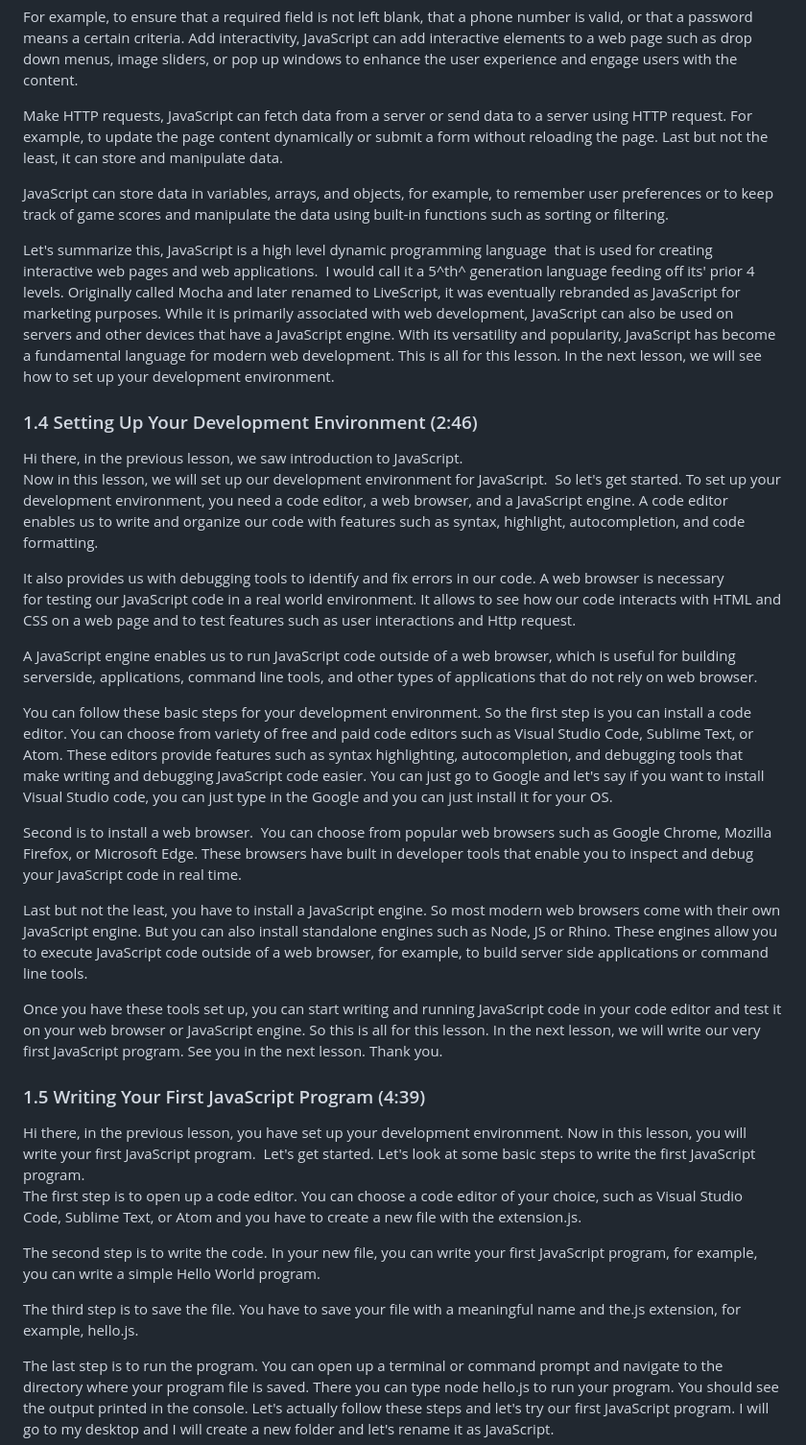
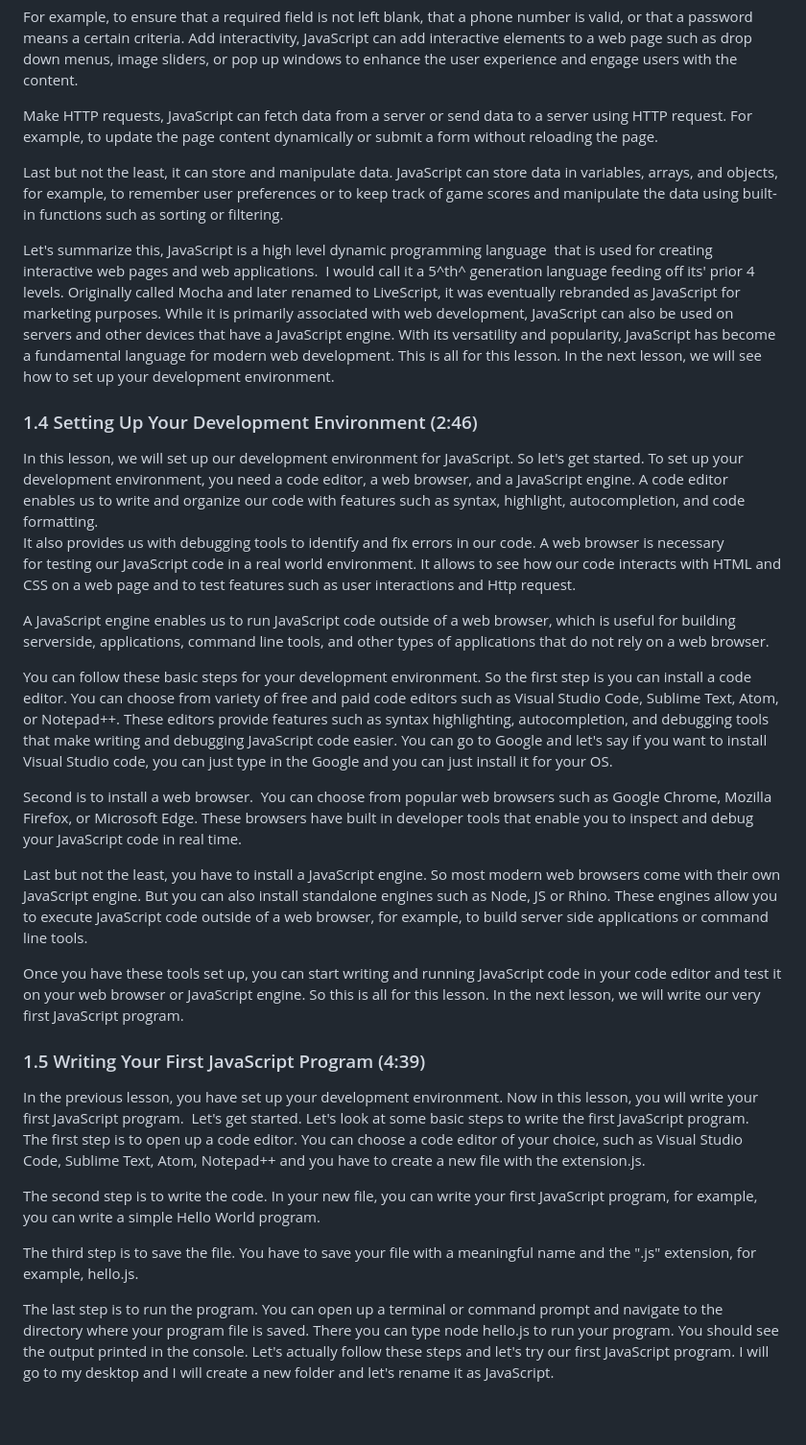
Before and after one commit to bbauska/BI-JS-for-webdev, a Markdown page: README.md, the part around one of its changes. Shown at 96% size. GitHub-like rendering; blank space fills up the shorter version.

```diff
--- a/README.md
+++ b/README.md
@@ -392,12 +391,11 @@ user experience and engage users with the content.
 
 Make HTTP requests, JavaScript can fetch data from a server or send data
 to a server using HTTP request. For example, to update the page content
-dynamically or submit a form without reloading the page. Last but not
-the least, it can store and manipulate data.
-
-JavaScript can store data in variables, arrays, and objects,
-for example, to remember user preferences or to keep track of game
-scores and manipulate the data using built-in functions such as sorting
+dynamically or submit a form without reloading the page.
+
+Last but not the least, it can store and manipulate data. JavaScript can store data in
+variables, arrays, and objects, for example, to remember user preferences or to keep
+track of game scores and manipulate the data using built-in functions such as sorting
 or filtering.
 
 Let&apos;s summarize this, JavaScript is a high level dynamic programming
@@ -414,14 +412,10 @@ development environment.
 <!--~~~~~~~~~~~~~~~~~~~~~~~~~~~~~~~~~~~~~~~~~~~~~~~~~~~~~~~~~~~~~~~~~~~~~~~~~~~~~~~~~~~~~~~~~~~~-->
 <h3 id="ch1-4">1.4 Setting Up Your Development Environment (2:46)</h3>
 <!--~~~~~~~~~~~~~~~~~~~~~~~~~~~~~~~~~~~~~~~~~~~~~~~~~~~~~~~~~~~~~~~~~~~~~~~~~~~~~~~~~~~~~~~~~~~~-->
-Hi there, in the previous lesson, we saw introduction to JavaScript.
-
-Now in this lesson, we will set up our development environment for
-JavaScript.  So let&apos;s get started. To set up your development
-environment, you need a code editor, a web browser, and a JavaScript
-engine. A code editor enables us to write and organize our code with
-features such as syntax, highlight, autocompletion, and code
-formatting.
+In this lesson, we will set up our development environment for JavaScript. So let&apos;s
+get started. To set up your development environment, you need a code editor, a web browser,
+and a JavaScript engine. A code editor enables us to write and organize our code with
+features such as syntax, highlight, autocompletion, and code formatting.
 
 It also provides us with debugging tools to identify and fix errors in
 our code. A web browser is necessary for testing our JavaScript code in
@@ -431,15 +425,15 @@ interactions and Http request.
 
 A JavaScript engine enables us to run JavaScript code outside of a web
 browser, which is useful for building serverside, applications, command
-line tools, and other types of applications that do not rely on web
+line tools, and other types of applications that do not rely on a web
 browser.
 
 You can follow these basic steps for your development environment. So
 the first step is you can install a code editor. You can choose from
 variety of free and paid code editors such as Visual Studio Code,
-Sublime Text, or Atom. These editors provide features such as syntax
+Sublime Text, Atom, or Notepad++. These editors provide features such as syntax
 highlighting, autocompletion, and debugging tools that make writing and
-debugging JavaScript code easier. You can just go to Google and let&apos;s
+debugging JavaScript code easier. You can go to Google and let&apos;s
 say if you want to install Visual Studio code, you can just type in the
 Google and you can just install it for your OS.
 
@@ -457,18 +451,17 @@ example, to build server side applications or command line tools.
 Once you have these tools set up, you can start writing and running
 JavaScript code in your code editor and test it on your web browser or
 JavaScript engine. So this is all for this lesson. In the next lesson, we
-will write our very first JavaScript program. See you in the next
-lesson. Thank you.
+will write our very first JavaScript program.
 <!--~~~~~~~~~~~~~~~~~~~~~~~~~~~~~~~~~~~~~~~~~~~~~~~~~~~~~~~~~~~~~~~~~~~~~~~~~~~~~~~~~~~~~~~~~~~~-->
 <h3 id="ch1-5">1.5 Writing Your First JavaScript Program (4:39)</h3>
 <!--~~~~~~~~~~~~~~~~~~~~~~~~~~~~~~~~~~~~~~~~~~~~~~~~~~~~~~~~~~~~~~~~~~~~~~~~~~~~~~~~~~~~~~~~~~~~-->
-Hi there, in the previous lesson, you have set up your development environment. Now in
+In the previous lesson, you have set up your development environment. Now in
 this lesson, you will write your first JavaScript program.
 Let&apos;s get started. Let&apos;s look at some basic steps to write the first
 JavaScript program.
 
 The first step is to open up a code editor. You can choose a code editor
-of your choice, such as Visual Studio Code, Sublime Text, or Atom and
+of your choice, such as Visual Studio Code, Sublime Text, Atom, Notepad++ and
 you have to create a new file with the extension.js.
 
 The second step is to write the code. In your new file, you can write
@@ -476,7 +469,7 @@ your first JavaScript program, for example, you can write a simple Hello
 World program.
 
 The third step is to save the file. You have to save your file with a
-meaningful name and the.js extension, for example, hello.js.
+meaningful name and the ".js" extension, for example, hello.js.
 
 The last step is to run the program. You can open up a terminal or
 command prompt and navigate to the directory where your program file is
```
Also changed, not shown: other parts of README.md (+75 -72 lines).
